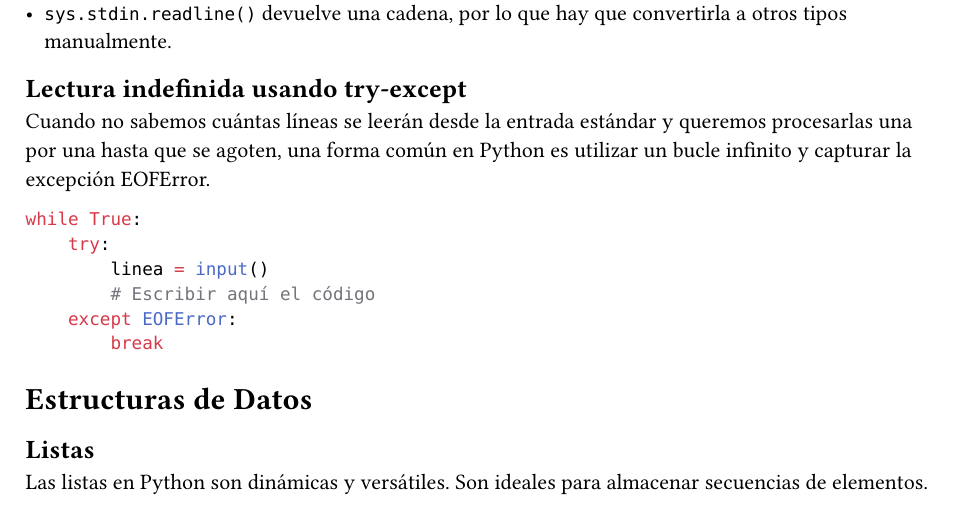
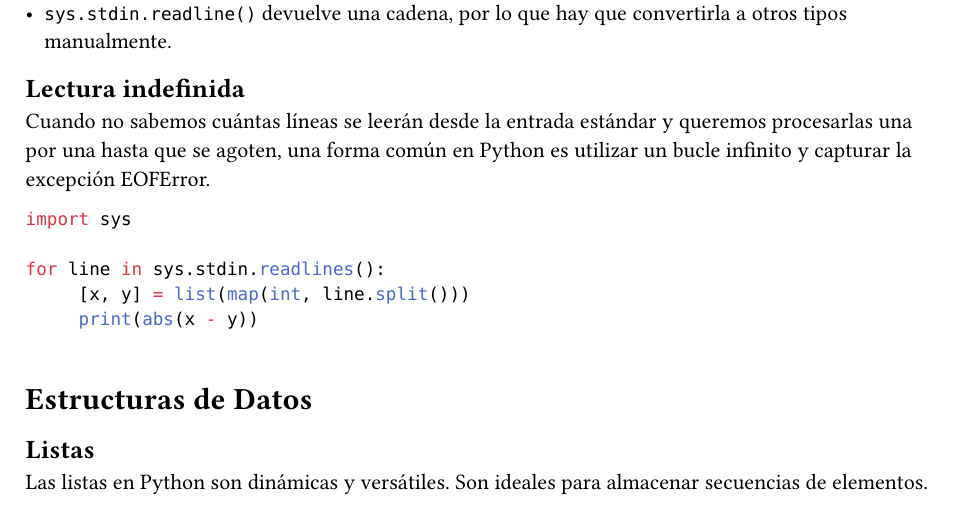
Before and after one commit to algoritmiaUS/dossier-template, a Typst document (templates/python.typ): part of page 2 of 16, cut so that both start at the same text. Compiled offline with Typst 0.15.

Commit message:
Update python.typ

````diff
--- a/templates/python.typ
+++ b/templates/python.typ
@@ -91,20 +91,18 @@ Consideraciones:
 - `sys.stdin.readline()` lee la línea completa, por lo que se usa strip() para quitar el salto de línea.
 - `sys.stdin.readline()` devuelve una cadena, por lo que hay que convertirla a otros tipos manualmente.
 
-== Lectura indefinida usando try-except
+== Lectura indefinida
 
 Cuando no sabemos cuántas líneas se leerán desde la entrada estándar y queremos procesarlas una por una hasta que se agoten, una forma común en Python es utilizar un bucle infinito y capturar la excepción EOFError.
 
 ```python
-while True:
-    try:
-        linea = input()
-        # Escribir aquí el código
-    except EOFError:
-        break
+import sys
+
+for line in sys.stdin.readlines():
+     [x, y] = list(map(int, line.split()))
+     print(abs(x - y))
+
 ```
-
-
 
 = Estructuras de Datos
 
````
